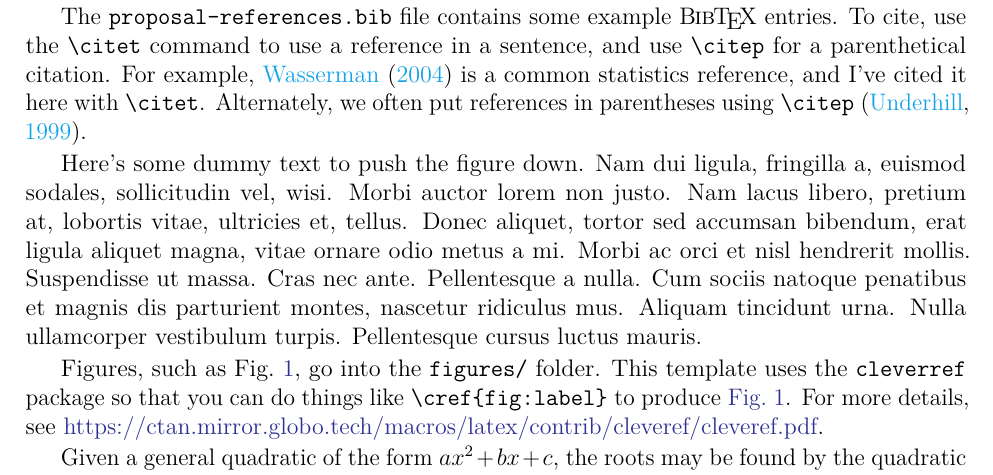
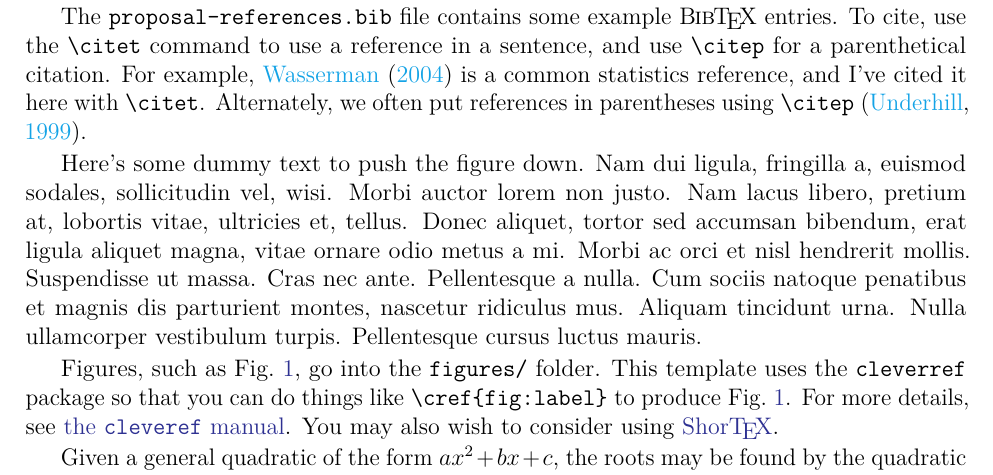
Before and after one commit to UBC-STAT/proposal-template, a LaTeX document (proposal.tex, which reads ubcstatproposal.cls): part of page 2 of 5, cut so that both start at the same text. Compiled offline with pdfLaTeX.

Commit message:
updates based on @trevorcampbell

```diff
--- a/proposal.tex
+++ b/proposal.tex
@@ -1,4 +1,16 @@
 \documentclass[draft]{ubcstatproposal} % remove draft option when done
+ % \usepackage{shortex} add this if you like, https://github.com/trevorcampbell/shortex.git
+
+% define theorem, corollary, lemma, and definition environments
+\theoremstyle{plain}
+\makeatletter
+\@ifundefined{theorem*}{\newtheorem*{theorem*}{Theorem}}{}
+\@ifundefined{theorem}{\newtheorem{theorem}{Theorem}}{}
+\@ifundefined{corollary}{\newtheorem{corollary}[theorem]{Corollary}}{}
+\@ifundefined{lemma}{\newtheorem{lemma}[theorem]{Lemma}}{}
+\@ifundefined{definition}{\newtheorem{definition}[theorem]{Definition}}{}
+\makeatother
+
 
 \title{Your Document Title}
 \author{Your Name}
@@ -80,7 +92,8 @@ Figures, such as Fig.~\ref{fig:label}, go into the \texttt{figures/} folder. Thi
 template uses the \verb|cleverref| package so that you can do things like
 \verb|\cref{fig:label}| to produce \cref{fig:label}. For more details, see
 \href{https://ctan.mirror.globo.tech/macros/latex/contrib/cleveref/cleveref.pdf}%
-{https://ctan.mirror.globo.tech/macros/latex/contrib/cleveref/cleveref.pdf}.
+{the \texttt{cleveref} manual}. You may also wish to consider using
+\href{https://github.com/trevorcampbell/shortex.git}{Shor\TeX}.
 
 \begin{figure}
   \centering
--- a/ubcstatproposal.cls
+++ b/ubcstatproposal.cls
@@ -19,14 +19,6 @@
 \RequirePackage{amsthm}
 \RequirePackage{amssymb}
 \RequirePackage{lipsum}
-
-% define theorem, corollary, lemma, and definition environments
-\theoremstyle{plain}
-\newtheorem*{theorem*}{Theorem}
-\newtheorem{theorem}{Theorem}
-\newtheorem{corollary}[theorem]{Corollary}
-\newtheorem{lemma}[theorem]{Lemma}
-\newtheorem{definition}[theorem]{Definition}
 
 % Fonts
 \RequirePackage[T1]{fontenc}
@@ -66,10 +58,10 @@
     urlcolor=Blue,
     citecolor=Cerulean
   }
-\RequirePackage[capitalize,nameinlink]{cleveref}
+\RequirePackage[capitalize,sort,compress]{cleveref}
 
 % Make some colours available
-\RequirePackage[dvipsnames]{xcolor}
+\RequirePackage[usenames,dvipsnames]{xcolor}
 
 \RequirePackage[final]{graphicx}
 \graphicspath{ {figures/} } % specify the path where figures are located
```
